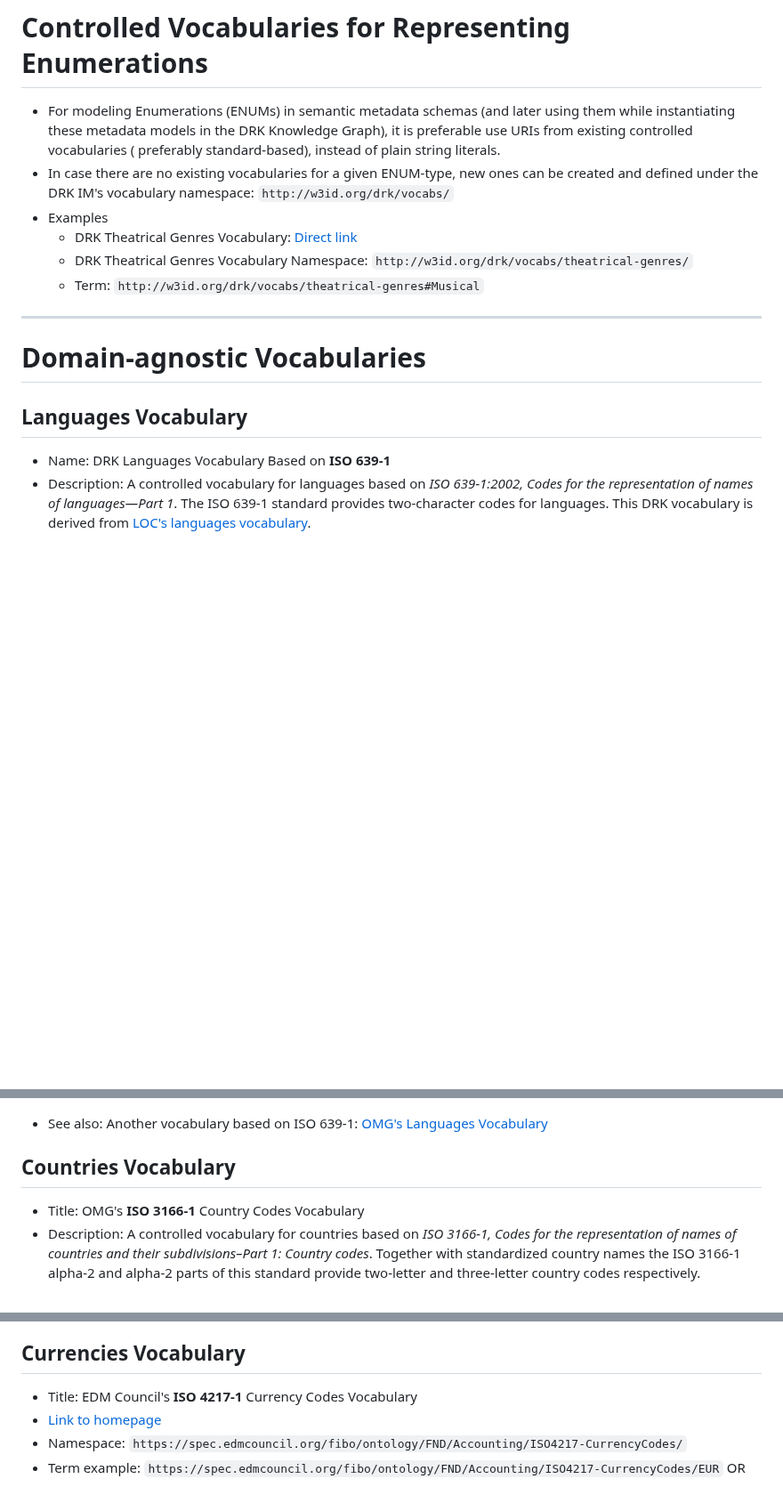
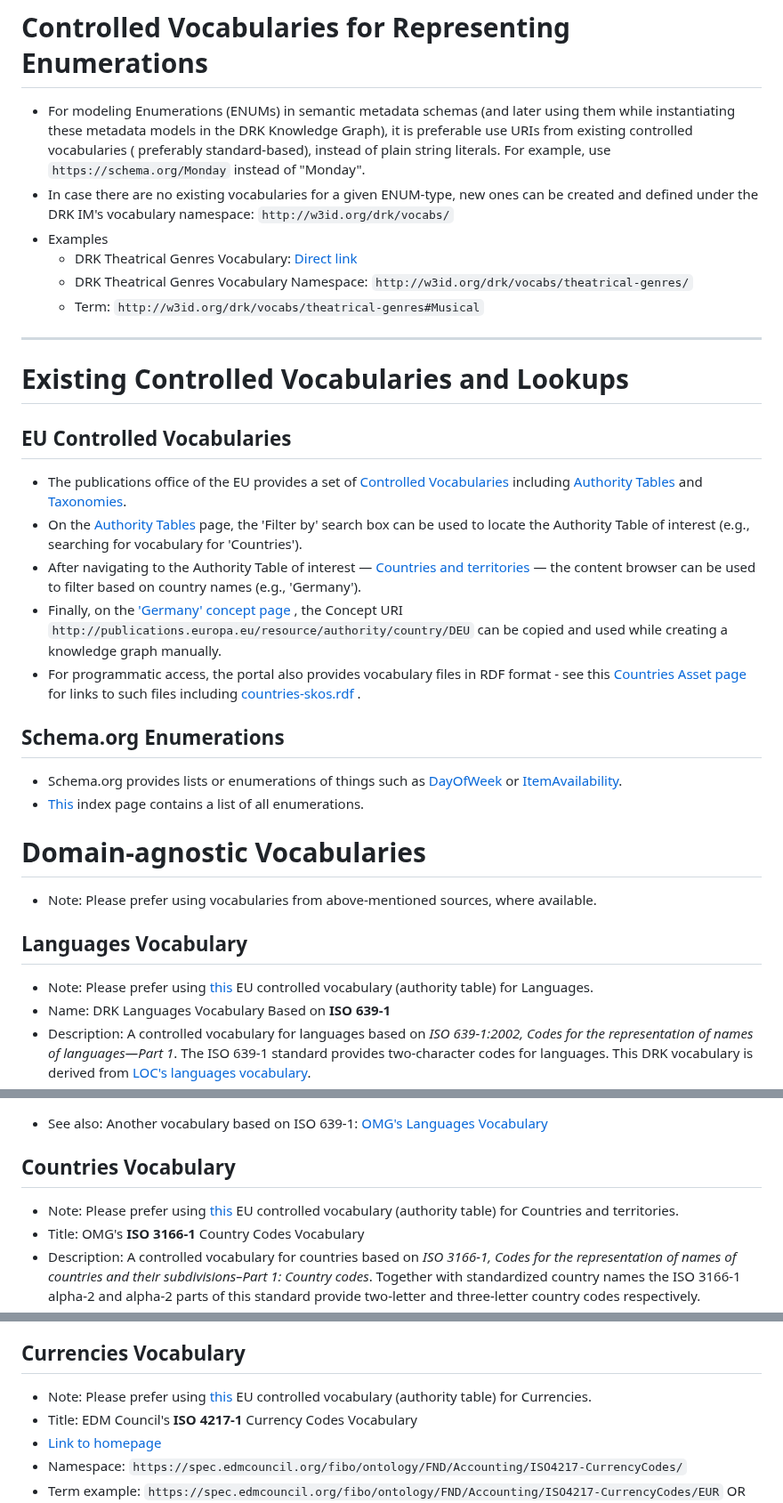
Before and after one commit to Fraunhofer-FIT-DSAI/drk-information-model, a Markdown page: vocabs/README.md, 3 parts joined by grey strips. Shown at 89% size. Drawn GitHub-style; blank space fills up the shorter version.

Commit message:
[Vocabs] Add info about Existing Controlled Vocabularies and Lookups such as EU Controlled Vocabularies and Schema.org Enumerations

```diff
--- a/vocabs/README.md
+++ b/vocabs/README.md
@@ -2,7 +2,8 @@
 
 - For modeling Enumerations (ENUMs) in semantic metadata schemas (and later using them while instantiating these
   metadata models in the DRK Knowledge Graph), it is preferable use URIs from existing controlled vocabularies (
-  preferably standard-based), instead of plain string literals.
+  preferably standard-based), instead of plain string literals. For example, use `https://schema.org/Monday` instead
+  of "Monday".
 - In case there are no existing vocabularies for a given ENUM-type, new ones can be created and defined under the DRK
   IM's vocabulary namespace: `http://w3id.org/drk/vocabs/`
 - Examples
@@ -12,10 +13,44 @@
 
 ---
 
+# Existing Controlled Vocabularies and Lookups
+
+## EU Controlled Vocabularies
+
+- The publications office of the EU provides a set
+  of [Controlled Vocabularies](https://op.europa.eu/en/web/eu-vocabularies/controlled-vocabularies)
+  including [Authority Tables](https://op.europa.eu/web/eu-vocabularies/authority-tables)
+  and [Taxonomies](https://op.europa.eu/en/web/eu-vocabularies/taxonomies).
+- On the [Authority Tables](https://op.europa.eu/web/eu-vocabularies/authority-tables) page, the 'Filter by' search box
+  can be used to locate the Authority Table of interest (e.g., searching for vocabulary for 'Countries').
+- After navigating to the Authority Table of interest
+  — [Countries and territories](https://op.europa.eu/en/web/eu-vocabularies/concept-scheme/-/resource?uri=http://publications.europa.eu/resource/authority/country)
+  — the content browser can be used to filter based on country names (e.g., 'Germany').
+- Finally, on
+  the ['Germany' concept page](https://op.europa.eu/en/web/eu-vocabularies/concept/-/resource?uri=http://publications.europa.eu/resource/authority/country/DEU)
+  , the Concept URI `http://publications.europa.eu/resource/authority/country/DEU` can be copied and used while creating
+  a knowledge graph manually.
+- For programmatic access, the portal also provides vocabulary files in RDF format - see
+  this [Countries Asset page](https://op.europa.eu/en/web/eu-vocabularies/dataset/-/resource?uri=http://publications.europa.eu/resource/dataset/country)
+  for links to such files
+  including [countries-skos.rdf](https://op.europa.eu/o/opportal-service/euvoc-download-handler?cellarURI=http%3A%2F%2Fpublications.europa.eu%2Fresource%2Fdistribution%2Fcountry%2F20241211-0%2Frdf%2Fskos_core%2Fcountries-skos.rdf&fileName=countries-skos.rdf)
+  .
+
+## Schema.org Enumerations
+
+- Schema.org provides lists or enumerations of things such as [DayOfWeek](https://schema.org/DayOfWeek)
+  or [ItemAvailability](https://schema.org/ItemAvailability).
+- [This](https://schema.org/Enumeration) index page contains a list of all enumerations.
+
 # Domain-agnostic Vocabularies
+
+- Note: Please prefer using vocabularies from above-mentioned sources, where available.
 
 ## Languages Vocabulary
 
+- Note: Please prefer
+  using [this](https://op.europa.eu/en/web/eu-vocabularies/dataset/-/resource?uri=http://publications.europa.eu/resource/dataset/language)
+  EU controlled vocabulary (authority table) for Languages.
 - Name: DRK Languages Vocabulary Based on **ISO 639-1**
 - Description: A controlled vocabulary for languages based on _ISO 639-1:2002, Codes for the representation of names of
   languages—Part 1_. The ISO 639-1 standard provides two-character codes for languages. This DRK vocabulary is derived
@@ -48,6 +83,9 @@ drkr:Hedwig_and_the_Angry_Inch_Event_20241228
 
 ## Countries Vocabulary
 
+- Note: Please prefer
+  using [this](https://op.europa.eu/en/web/eu-vocabularies/dataset/-/resource?uri=http://publications.europa.eu/resource/dataset/country)
+  EU controlled vocabulary (authority table) for Countries and territories.
 - Title: OMG's **ISO 3166-1** Country Codes Vocabulary
 - Description: A controlled vocabulary for countries based on _ISO 3166-1, Codes for the representation of names of
   countries and their subdivisions–Part 1: Country codes_. Together with standardized country names the ISO 3166-1
@@ -98,6 +136,9 @@ drkr:DE_Staatstheater_Augsburg_Address
 
 ## Currencies Vocabulary
 
+- Note: Please prefer
+  using [this](https://op.europa.eu/en/web/eu-vocabularies/dataset/-/resource?uri=http://publications.europa.eu/resource/dataset/currency)
+  EU controlled vocabulary (authority table) for Currencies.
 - Title: EDM Council's **ISO 4217-1** Currency Codes Vocabulary
 - [Link to homepage](https://spec.edmcouncil.org/fibo/ontology/FND/Accounting/ISO4217-CurrencyCodes/)
 - Namespace: `https://spec.edmcouncil.org/fibo/ontology/FND/Accounting/ISO4217-CurrencyCodes/`
```
